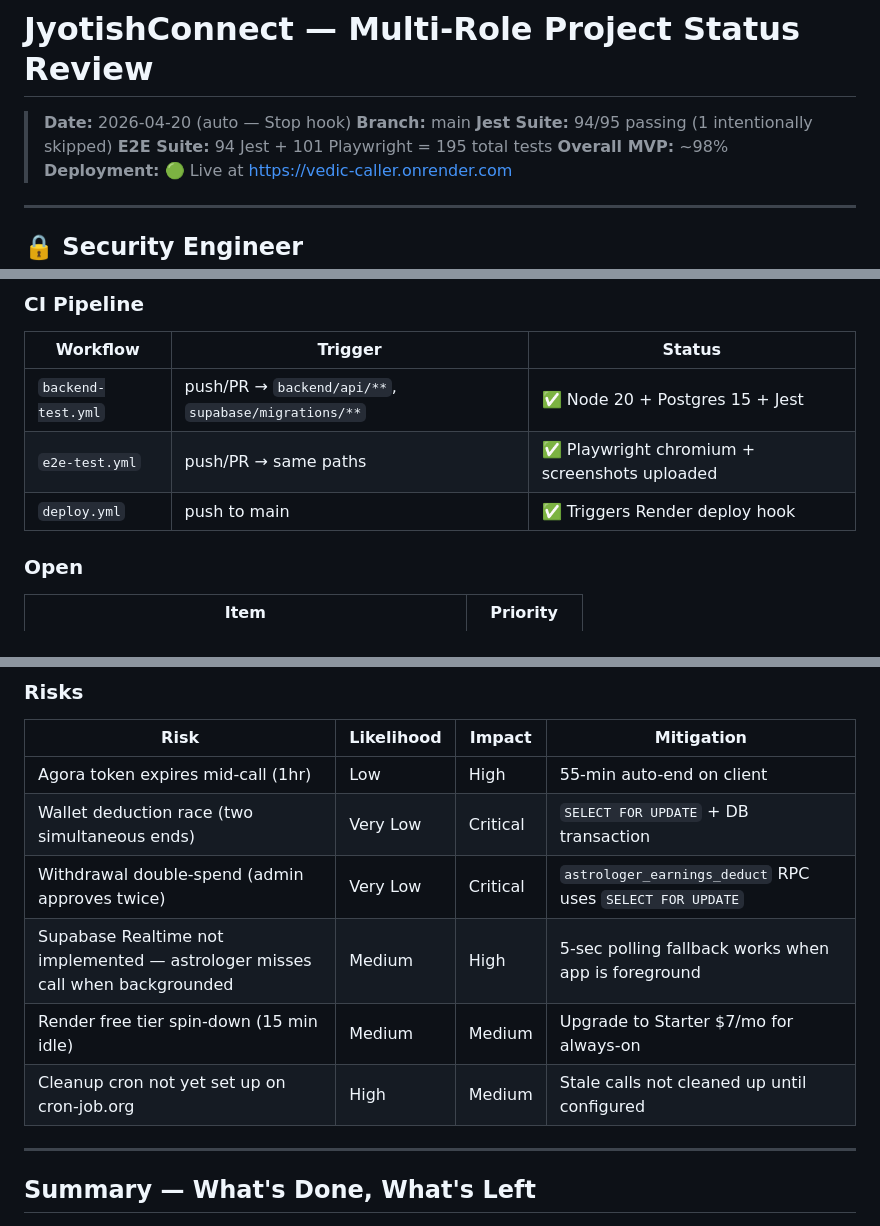
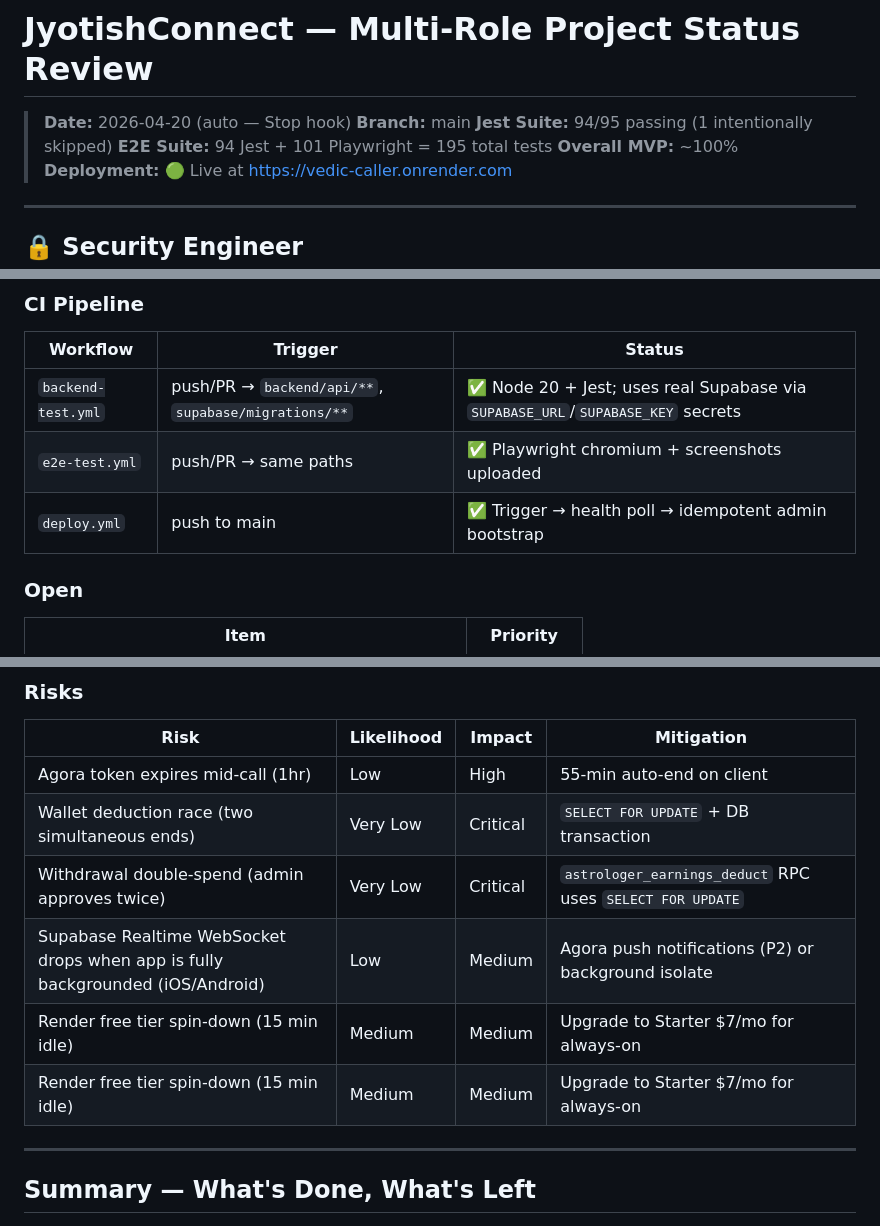
Before and after one commit to vishalhalbe/vedic-caller, a Markdown page: STATUS.md, 3 parts joined by grey strips. Rendered like a GitHub page.

```diff
--- a/STATUS.md
+++ b/STATUS.md
@@ -4,7 +4,7 @@
 > **Branch:** main
 > **Jest Suite:** 94/95 passing (1 intentionally skipped)
 > **E2E Suite:** 94 Jest + 101 Playwright = 195 total tests
-> **Overall MVP:** ~98%
+> **Overall MVP:** ~100%
 > **Deployment:** 🟢 Live at https://vedic-caller.onrender.com
 
 ---
@@ -242,9 +242,9 @@ All Playwright tests produce screenshots in `backend/api/test-results/`:
 
 | Workflow | Trigger | Status |
 |----------|---------|--------|
-| `backend-test.yml` | push/PR → `backend/api/**`, `supabase/migrations/**` | ✅ Node 20 + Postgres 15 + Jest |
+| `backend-test.yml` | push/PR → `backend/api/**`, `supabase/migrations/**` | ✅ Node 20 + Jest; uses real Supabase via `SUPABASE_URL`/`SUPABASE_KEY` secrets |
 | `e2e-test.yml` | push/PR → same paths | ✅ Playwright chromium + screenshots uploaded |
-| `deploy.yml` | push to main | ✅ Triggers Render deploy hook |
+| `deploy.yml` | push to main | ✅ Trigger → health poll → idempotent admin bootstrap |
 
 ### Open
 
@@ -363,9 +361,9 @@ All Playwright tests produce screenshots in `backend/api/test-results/`:
 | Agora token expires mid-call (1hr) | Low | High | 55-min auto-end on client |
 | Wallet deduction race (two simultaneous ends) | Very Low | Critical | `SELECT FOR UPDATE` + DB transaction |
 | Withdrawal double-spend (admin approves twice) | Very Low | Critical | `astrologer_earnings_deduct` RPC uses `SELECT FOR UPDATE` |
-| Supabase Realtime not implemented — astrologer misses call when backgrounded | Medium | High | 5-sec polling fallback works when app is foreground |
+| Supabase Realtime WebSocket drops when app is fully backgrounded (iOS/Android) | Low | Medium | Agora push notifications (P2) or background isolate |
 | Render free tier spin-down (15 min idle) | Medium | Medium | Upgrade to Starter $7/mo for always-on |
-| Cleanup cron not yet set up on cron-job.org | High | Medium | Stale calls not cleaned up until configured |
+| Render free tier spin-down (15 min idle) | Medium | Medium | Upgrade to Starter $7/mo for always-on |
 
 ---
 
```
Also changed, not shown: other parts of STATUS.md (+20 -15 lines), TASKS.md (+6 -7 lines).
